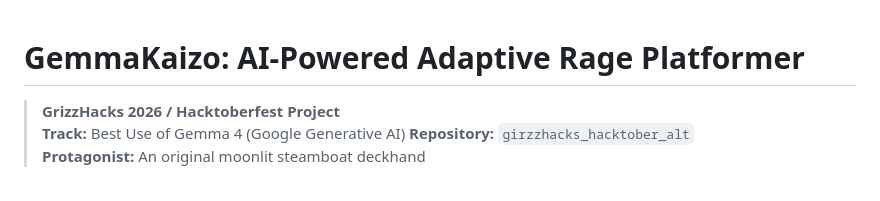
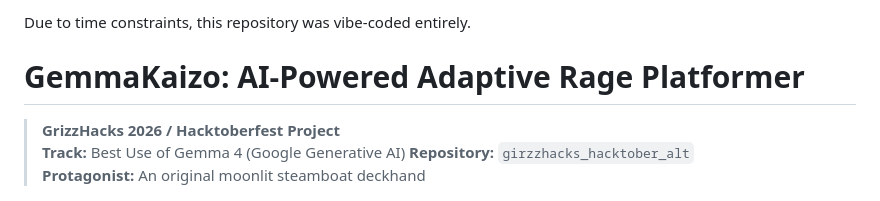
Before and after one commit to ldameron1/girzzhacks_hacktober_alt, a Markdown page: README.md, the part around the change. GitHub-like rendering.

Commit message:
Update README.md
Disclaimer.

```diff
--- a/README.md
+++ b/README.md
@@ -1,3 +1,5 @@
+Due to time constraints, this repository was vibe-coded entirely.
+
 # GemmaKaizo: AI-Powered Adaptive Rage Platformer
 > **GrizzHacks 2026 / Hacktoberfest Project**
 > **Track:** Best Use of Gemma 4 (Google Generative AI)
```
